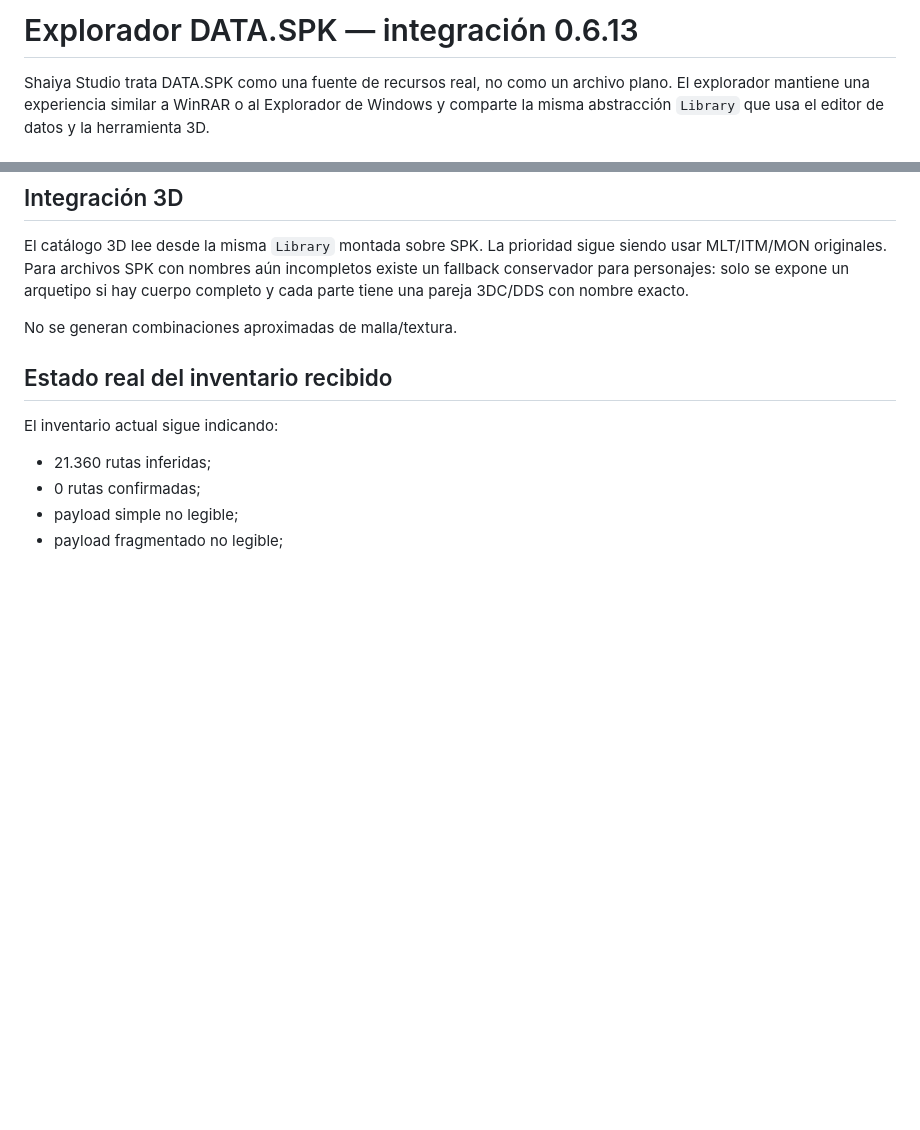
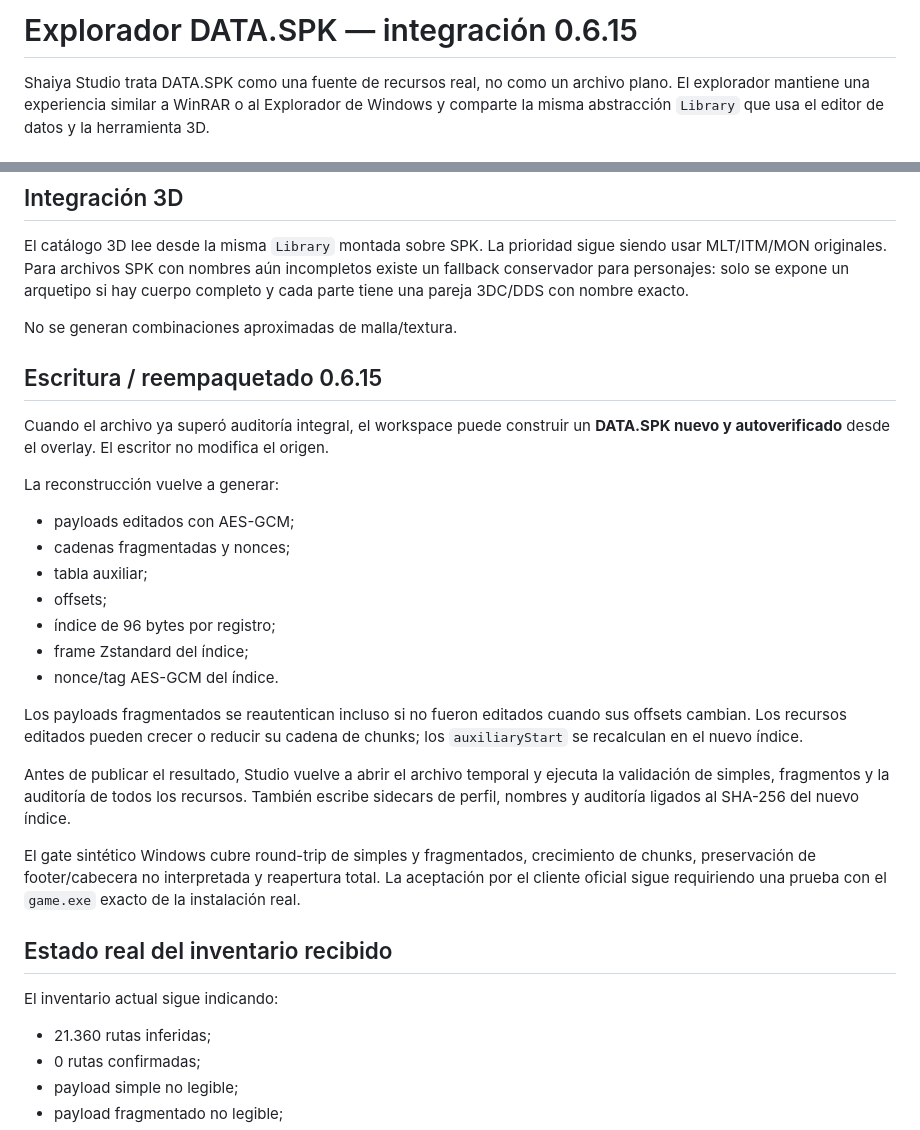
Before and after one commit to Dreynox-Company/Herramienta-Shaiya, a Markdown page: docs/SPK_ARCHIVE_BROWSER.md, 2 parts joined by grey strips. Rendered like a GitHub page; blank space fills up the shorter version.

Commit message:
docs(spk): add 0.6.15 verified repacker workflow

```diff
--- a/docs/SPK_ARCHIVE_BROWSER.md
+++ b/docs/SPK_ARCHIVE_BROWSER.md
@@ -1,4 +1,4 @@
-# Explorador DATA.SPK — integración 0.6.13
+# Explorador DATA.SPK — integración 0.6.15
 
 Shaiya Studio trata DATA.SPK como una fuente de recursos real, no como un
 archivo plano. El explorador mantiene una experiencia similar a WinRAR o al
@@ -139,6 +139,36 @@ nombre exacto.
 
 No se generan combinaciones aproximadas de malla/textura.
 
+## Escritura / reempaquetado 0.6.15
+
+Cuando el archivo ya superó auditoría integral, el workspace puede construir un
+**DATA.SPK nuevo y autoverificado** desde el overlay. El escritor no modifica el
+origen.
+
+La reconstrucción vuelve a generar:
+
+- payloads editados con AES-GCM;
+- cadenas fragmentadas y nonces;
+- tabla auxiliar;
+- offsets;
+- índice de 96 bytes por registro;
+- frame Zstandard del índice;
+- nonce/tag AES-GCM del índice.
+
+Los payloads fragmentados se reautentican incluso si no fueron editados cuando
+sus offsets cambian. Los recursos editados pueden crecer o reducir su cadena de
+chunks; los `auxiliaryStart` se recalculan en el nuevo índice.
+
+Antes de publicar el resultado, Studio vuelve a abrir el archivo temporal y
+ejecuta la validación de simples, fragmentos y la auditoría de todos los
+recursos. También escribe sidecars de perfil, nombres y auditoría ligados al
+SHA-256 del nuevo índice.
+
+El gate sintético Windows cubre round-trip de simples y fragmentados, crecimiento
+de chunks, preservación de footer/cabecera no interpretada y reapertura total.
+La aceptación por el cliente oficial sigue requiriendo una prueba con el
+`game.exe` exacto de la instalación real.
+
 ## Estado real del inventario recibido
 
 El inventario actual sigue indicando:
```
